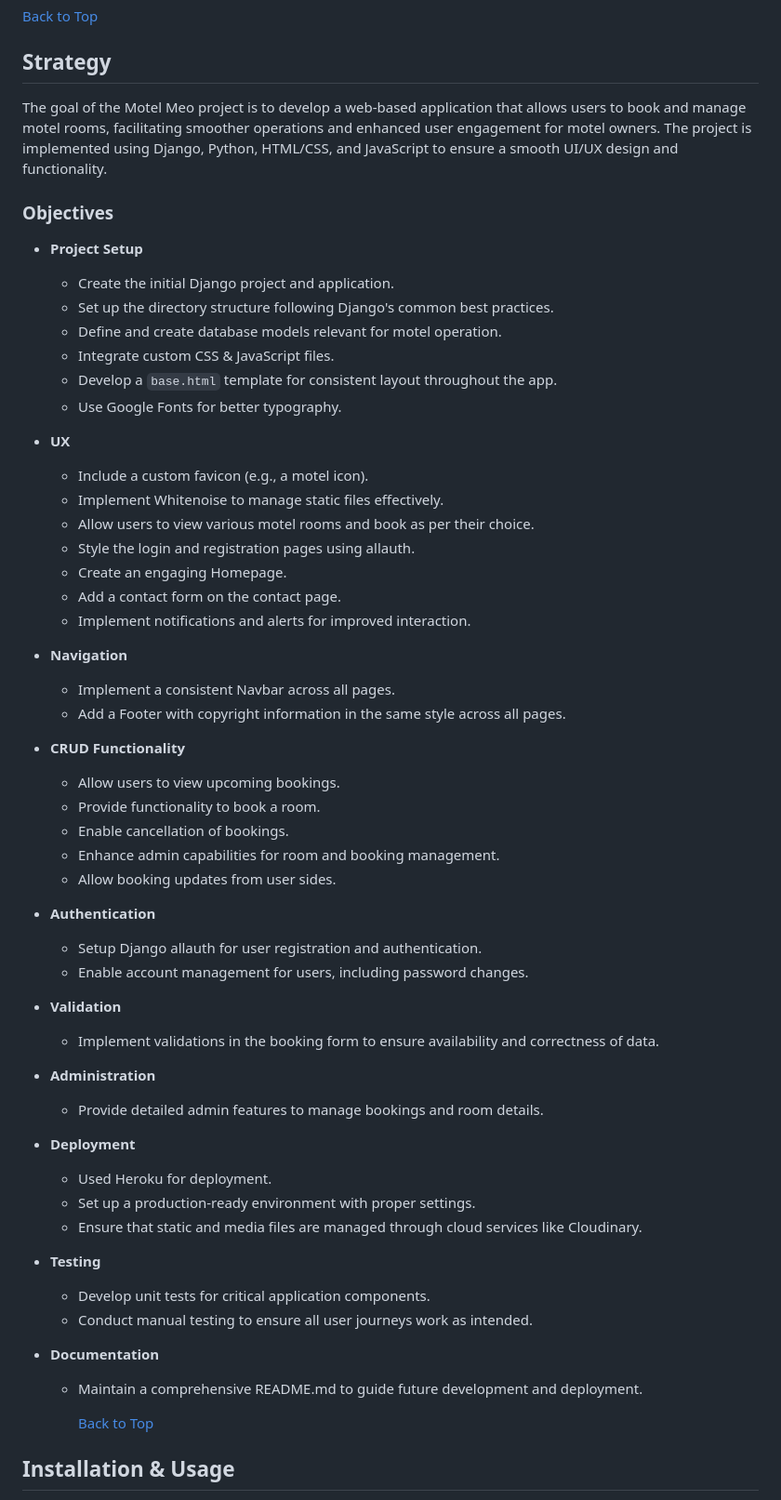
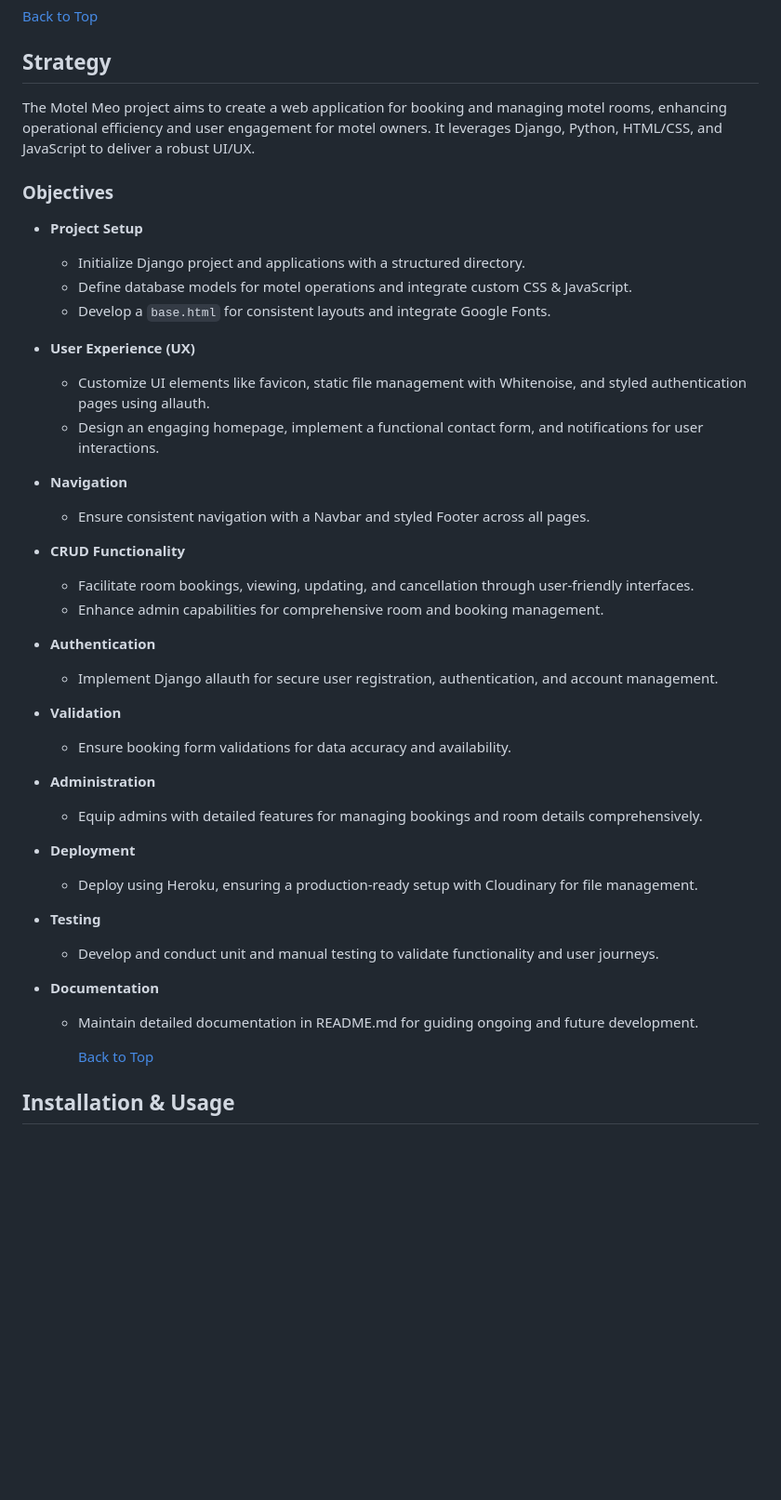
Before and after one commit to wlia-code/Motel-Meo, a Markdown page: README.md, the part around the change printed below. Shown: that part at 93% size. GitHub-like rendering; blank space fills up the shorter version.

```diff
--- a/README.md
+++ b/README.md
@@ -127,59 +132,43 @@ Displayed after a user successfully submits the contact form, confirming that th
 
 ## Strategy
 
-The goal of the Motel Meo project is to develop a web-based application that allows users to book and manage motel rooms, facilitating smoother operations and enhanced user engagement for motel owners. The project is implemented using Django, Python, HTML/CSS, and JavaScript to ensure a smooth UI/UX design and functionality.
+The Motel Meo project aims to create a web application for booking and managing motel rooms, enhancing operational efficiency and user engagement for motel owners. It leverages Django, Python, HTML/CSS, and JavaScript to deliver a robust UI/UX.
 
 ### Objectives
 
 - **Project Setup**
-  - Create the initial Django project and application.
-  - Set up the directory structure following Django's common best practices.
-  - Define and create database models relevant for motel operation.
-  - Integrate custom CSS & JavaScript files.
-  - Develop a `base.html` template for consistent layout throughout the app.
-  - Use Google Fonts for better typography.
+  - Initialize Django project and applications with a structured directory.
+  - Define database models for motel operations and integrate custom CSS & JavaScript.
+  - Develop a `base.html` for consistent layouts and integrate Google Fonts.
 
-- **UX**
-  - Include a custom favicon (e.g., a motel icon).
-  - Implement Whitenoise to manage static files effectively.
-  - Allow users to view various motel rooms and book as per their choice.
-  - Style the login and registration pages using allauth.
-  - Create an engaging Homepage.
-  - Add a contact form on the contact page.
-  - Implement notifications and alerts for improved interaction.
+- **User Experience (UX)**
+  - Customize UI elements like favicon, static file management with Whitenoise, and styled authentication pages using allauth.
+  - Design an engaging homepage, implement a functional contact form, and notifications for user interactions.
 
 - **Navigation**
-  - Implement a consistent Navbar across all pages.
-  - Add a Footer with copyright information in the same style across all pages.
+  - Ensure consistent navigation with a Navbar and styled Footer across all pages.
 
 - **CRUD Functionality**
-  - Allow users to view upcoming bookings.
-  - Provide functionality to book a room.
-  - Enable cancellation of bookings.
-  - Enhance admin capabilities for room and booking management.
-  - Allow booking updates from user sides.
+  - Facilitate room bookings, viewing, updating, and cancellation through user-friendly interfaces.
+  - Enhance admin capabilities for comprehensive room and booking management.
 
 - **Authentication**
-  - Setup Django allauth for user registration and authentication.
-  - Enable account management for users, including password changes.
+  - Implement Django allauth for secure user registration, authentication, and account management.
 
 - **Validation**
-  - Implement validations in the booking form to ensure availability and correctness of data.
+  - Ensure booking form validations for data accuracy and availability.
 
 - **Administration**
-  - Provide detailed admin features to manage bookings and room details.
+  - Equip admins with detailed features for managing bookings and room details comprehensively.
 
 - **Deployment**
-  - Used Heroku for deployment.
-  - Set up a production-ready environment with proper settings.
-  - Ensure that static and media files are managed through cloud services like Cloudinary.
+  - Deploy using Heroku, ensuring a production-ready setup with Cloudinary for file management.
 
 - **Testing**
-  - Develop unit tests for critical application components.
-  - Conduct manual testing to ensure all user journeys work as intended.
+  - Develop and conduct unit and manual testing to validate functionality and user journeys.
 
 - **Documentation**
-  - Maintain a comprehensive README.md to guide future development and deployment.
+  - Maintain detailed documentation in README.md for guiding ongoing and future development.
 
 
       [Back to Top](#Table-of-Contents)
```
Also changed, not shown: other parts of README.md (+8 -3 lines).
